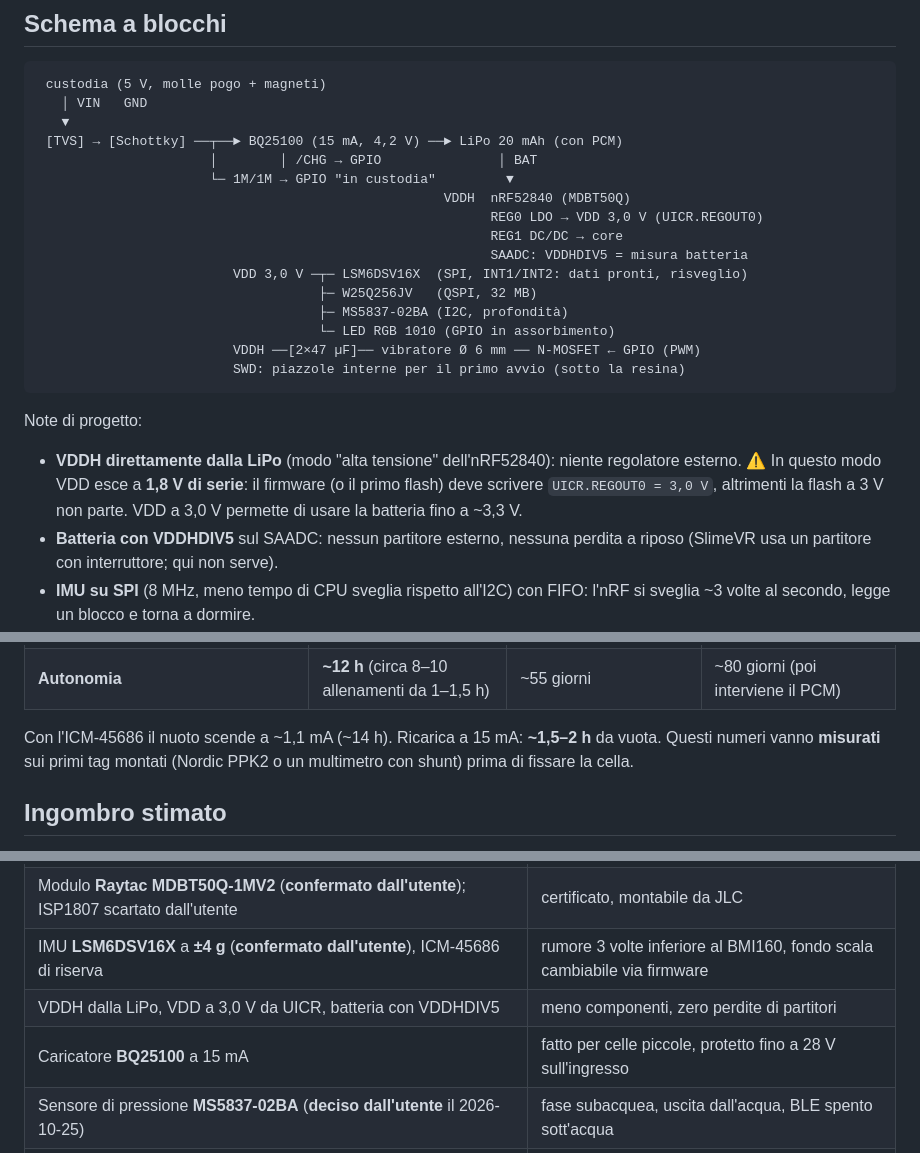
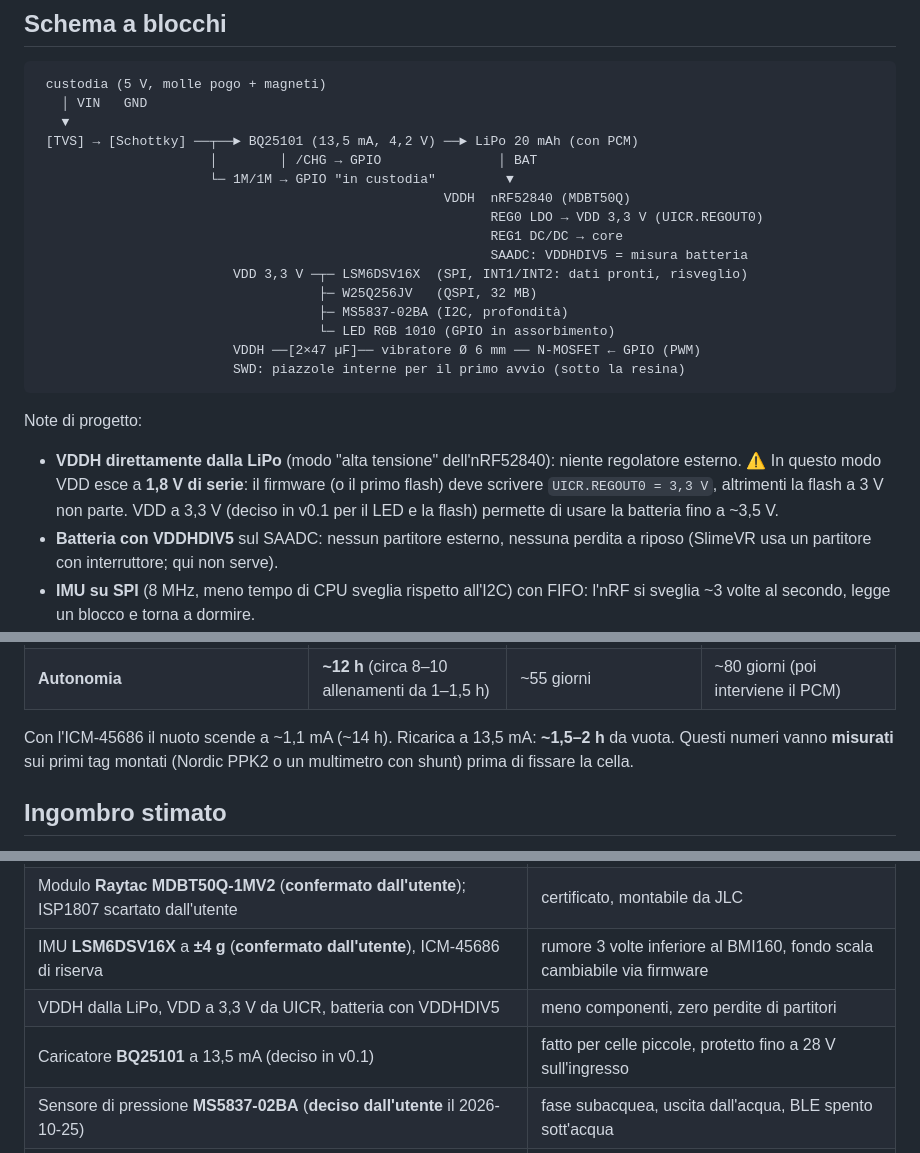
Before and after one commit to PZero/SwimTimer, a Markdown page: hardware/nrf52840/progetto.md, 3 parts joined by grey strips. GitHub-like rendering.

Commit message:
hardware: nRF52840, progetto e distinta allineati alla v0.2 (VDD 3,3 V, BQ25101 a 13,5 mA)
Co-Authored-By: Claude Opus 5.5 <noreply@anthropic.com>

````diff
--- a/hardware/nrf52840/progetto.md
+++ b/hardware/nrf52840/progetto.md
@@ -10,14 +10,14 @@
  custodia (5 V, molle pogo + magneti)
    │ VIN   GND
    ▼
- [TVS] → [Schottky] ──┬──► BQ25100 (15 mA, 4,2 V) ──► LiPo 20 mAh (con PCM)
+ [TVS] → [Schottky] ──┬──► BQ25101 (13,5 mA, 4,2 V) ──► LiPo 20 mAh (con PCM)
                       │        │ /CHG → GPIO               │ BAT
                       └─ 1M/1M → GPIO "in custodia"         ▼
                                                     VDDH  nRF52840 (MDBT50Q)
-                                                          REG0 LDO → VDD 3,0 V (UICR.REGOUT0)
+                                                          REG0 LDO → VDD 3,3 V (UICR.REGOUT0)
                                                           REG1 DC/DC → core
                                                           SAADC: VDDHDIV5 = misura batteria
-                         VDD 3,0 V ─┬─ LSM6DSV16X  (SPI, INT1/INT2: dati pronti, risveglio)
+                         VDD 3,3 V ─┬─ LSM6DSV16X  (SPI, INT1/INT2: dati pronti, risveglio)
                                     ├─ W25Q256JV   (QSPI, 32 MB)
                                     ├─ MS5837-02BA (I2C, profondità)
                                     └─ LED RGB 1010 (GPIO in assorbimento)
@@ -26,7 +26,7 @@
 ```
 
 Note di progetto:
-- **VDDH direttamente dalla LiPo** (modo "alta tensione" dell'nRF52840): niente regolatore esterno. ⚠ In questo modo VDD esce a **1,8 V di serie**: il firmware (o il primo flash) deve scrivere `UICR.REGOUT0 = 3,0 V`, altrimenti la flash a 3 V non parte. VDD a 3,0 V permette di usare la batteria fino a ~3,3 V.
+- **VDDH direttamente dalla LiPo** (modo "alta tensione" dell'nRF52840): niente regolatore esterno. ⚠ In questo modo VDD esce a **1,8 V di serie**: il firmware (o il primo flash) deve scrivere `UICR.REGOUT0 = 3,3 V`, altrimenti la flash a 3 V non parte. VDD a 3,3 V (deciso in v0.1 per il LED e la flash) permette di usare la batteria fino a ~3,5 V.
 - **Batteria con VDDHDIV5** sul SAADC: nessun partitore esterno, nessuna perdita a riposo (SlimeVR usa un partitore con interruttore; qui non serve).
 - **IMU su SPI** (8 MHz, meno tempo di CPU sveglia rispetto all'I2C) con FIFO: l'nRF si sveglia ~3 volte al secondo, legge un blocco e torna a dormire.
 - **Le piazzole non portano mai la tensione della batteria**: senza custodia VIN è tirato a massa dal partitore → niente elettrolisi in acqua tra i contatti.
@@ -76,7 +76,7 @@ Trucco per i consumi: **cancellare la flash mentre è in custodia** (la cancella
 | **Totale** | **~1,35 mA** | **~12 µA** | **~8 µA** |
 | **Autonomia** | **~12 h** (circa 8–10 allenamenti da 1–1,5 h) | ~55 giorni | ~80 giorni (poi interviene il PCM) |
 
-Con l'ICM-45686 il nuoto scende a ~1,1 mA (~14 h). Ricarica a 15 mA: **~1,5–2 h** da vuota. Questi numeri vanno **misurati** sui primi tag montati (Nordic PPK2 o un multimetro con shunt) prima di fissare la cella.
+Con l'ICM-45686 il nuoto scende a ~1,1 mA (~14 h). Ricarica a 13,5 mA: **~1,5–2 h** da vuota. Questi numeri vanno **misurati** sui primi tag montati (Nordic PPK2 o un multimetro con shunt) prima di fissare la cella.
 
 ## Ingombro stimato
 
@@ -216,8 +216,8 @@ File in [`kicad/`](kicad/), generati da script a partire da un'unica tabella di
 | Flash **32 MB W25Q256JV** (**confermato dall'utente**) | 3–4 allenamenti da 3 h senza scaricare |
 | Modulo **Raytac MDBT50Q-1MV2** (**confermato dall'utente**); ISP1807 scartato dall'utente | certificato, montabile da JLC |
 | IMU **LSM6DSV16X** a **±4 g** (**confermato dall'utente**), ICM-45686 di riserva | rumore 3 volte inferiore al BMI160, fondo scala cambiabile via firmware |
-| VDDH dalla LiPo, VDD a 3,0 V da UICR, batteria con VDDHDIV5 | meno componenti, zero perdite di partitori |
-| Caricatore **BQ25100** a 15 mA | fatto per celle piccole, protetto fino a 28 V sull'ingresso |
+| VDDH dalla LiPo, VDD a 3,3 V da UICR, batteria con VDDHDIV5 | meno componenti, zero perdite di partitori |
+| Caricatore **BQ25101** a 13,5 mA (deciso in v0.1) | fatto per celle piccole, protetto fino a 28 V sull'ingresso |
 | Sensore di pressione **MS5837-02BA** (**deciso dall'utente** il 2026-10-25) | fase subacquea, uscita dall'acqua, BLE spento sott'acqua |
 | **Vibratore** Ø 6 mm in PWM come avviso principale; cicalino MLT-5020 solo se la prova sul prototipo ESP32 lo richiede | vale anche per i non udenti, discreto; volume/intensità regolabili in PWM |
 | Cella **15–20 mAh** (non 40) | 3 h di autonomia richieste; l'ingombro è il vincolo principale |
````
Also changed, not shown: other parts of hardware/nrf52840/progetto.md (+2 -2 lines), hardware/nrf52840/bom.md (+1 -1 lines).
